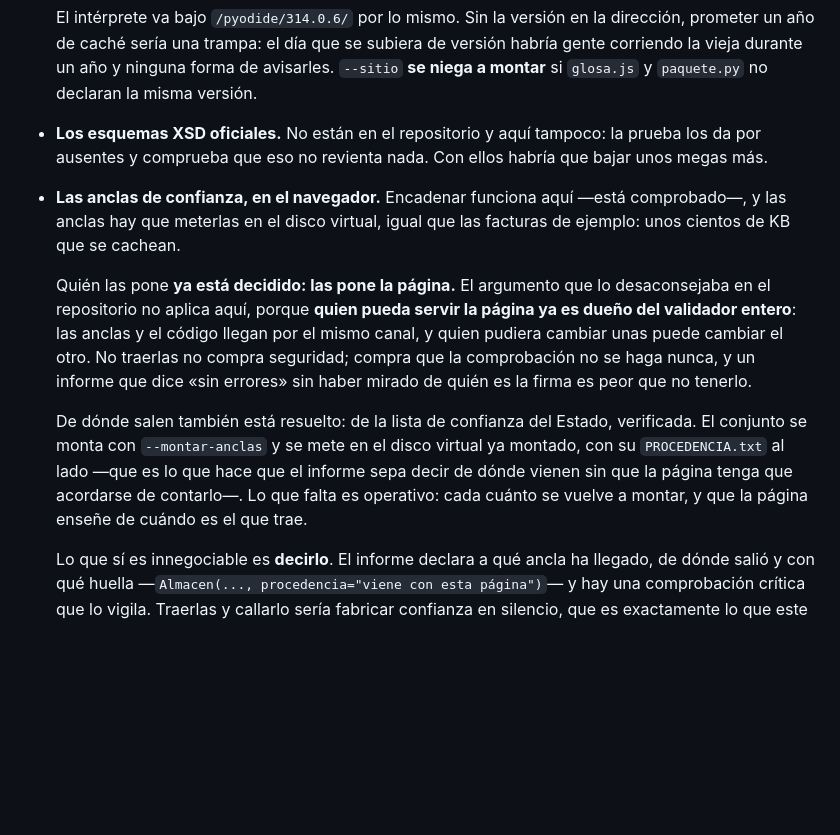
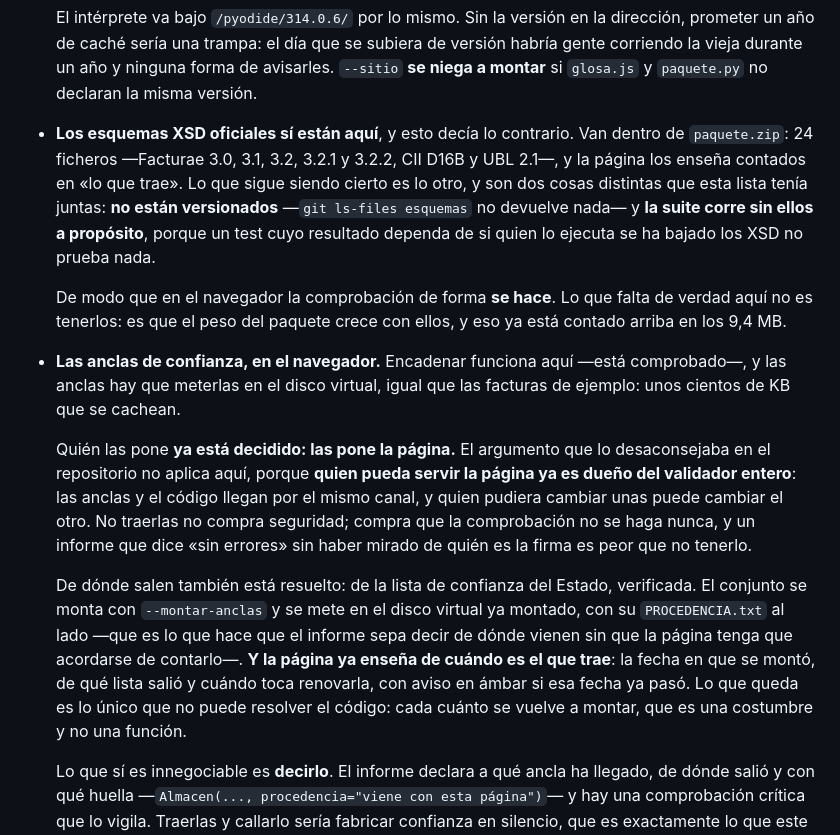
Before and after one commit to greedwhale/glosa-e, a Markdown page: web/LEEME.md, the part around the change. GitHub-like rendering; blank space fills up the shorter version.

Commit message:
La lista de pendientes decia que faltaban dos cosas que estaban hechas
Una lista de «lo que falta» que miente hacia el lado de que falta mas no es
inocua: es la que decide en que se trabaja despues. Estas dos habrian mandado
a implementar lo ya implementado.

**Los esquemas XSD.** `web/LEEME.md` decia «no estan en el repositorio y aqui
tampoco». Estan: `paquete.zip` lleva 24 dentro —Facturae 3.0, 3.1, 3.2, 3.2.1
y 3.2.2, CII D16B y UBL 2.1— y la pagina los cuenta en «lo que trae». Medido
abriendo el zip (418 ficheros, 24 .xsd) y mirandolo en el navegador con el
sitio montado.

Lo que confundia son dos cosas distintas que la frase tenia juntas: no estan
**versionados** —`git ls-files esquemas` no devuelve nada— y la **suite corre
sin ellos a proposito**, porque un test cuyo resultado dependa de si quien lo
ejecuta se los ha bajado no prueba nada. Las dos siguen siendo ciertas; la
conclusion que se sacaba de ellas, no. En el navegador la comprobacion de
forma se hace.

**De cuando son las anclas.** Tambien decia que faltaba que la pagina lo
ensenara. Lo ensena: de que lista salieron, la fecha en que se montaron y
cuando toca renovarlas, en ambar si esa fecha ya paso. Medido en el navegador:
24 esquemas, 268 anclas de firma, 121 de sellado, montadas el 2026-08-27 de la
lista del Ministerio publicada el 2026-08-06, renovacion el 2027-02-02.

De ese punto queda lo unico que no puede resolver el codigo: cada cuanto se
vuelve a montar, que es una costumbre y no una funcion.

```diff
--- a/web/LEEME.md
+++ b/web/LEEME.md
@@ -225,9 +225,17 @@ WebAssembly, sin que el fichero salga del ordenador.
   de versión habría gente corriendo la vieja durante un año y ninguna forma de
   avisarles. `--sitio` **se niega a montar** si `glosa.js` y `paquete.py` no
   declaran la misma versión.
-- **Los esquemas XSD oficiales.** No están en el repositorio y aquí tampoco:
-  la prueba los da por ausentes y comprueba que eso no revienta nada. Con ellos
-  habría que bajar unos megas más.
+- **Los esquemas XSD oficiales sí están aquí**, y esto decía lo contrario. Van
+  dentro de `paquete.zip`: 24 ficheros —Facturae 3.0, 3.1, 3.2, 3.2.1 y 3.2.2,
+  CII D16B y UBL 2.1—, y la página los enseña contados en «lo que trae». Lo que
+  sigue siendo cierto es lo otro, y son dos cosas distintas que esta lista tenía
+  juntas: **no están versionados** —`git ls-files esquemas` no devuelve nada— y
+  **la suite corre sin ellos a propósito**, porque un test cuyo resultado
+  dependa de si quien lo ejecuta se ha bajado los XSD no prueba nada.
+
+  De modo que en el navegador la comprobación de forma **se hace**. Lo que
+  falta de verdad aquí no es tenerlos: es que el peso del paquete crece con
+  ellos, y eso ya está contado arriba en los 9,4 MB.
 - **Las anclas de confianza, en el navegador.** Encadenar funciona aquí —está
   comprobado—, y las anclas hay que meterlas en el disco virtual, igual que las
   facturas de ejemplo: unos cientos de KB que se cachean.
@@ -244,8 +252,11 @@ WebAssembly, sin que el fichero salga del ordenador.
   verificada. El conjunto se monta con `--montar-anclas` y se mete en el disco
   virtual ya montado, con su `PROCEDENCIA.txt` al lado —que es lo que hace que
   el informe sepa decir de dónde vienen sin que la página tenga que acordarse
-  de contarlo—. Lo que falta es operativo: cada cuánto se vuelve a montar, y
-  que la página enseñe de cuándo es el que trae.
+  de contarlo—. **Y la página ya enseña de cuándo es el que trae**: la fecha en
+  que se montó, de qué lista salió y cuándo toca renovarla, con aviso en ámbar
+  si esa fecha ya pasó. Lo que queda es lo único que no puede resolver el
+  código: cada cuánto se vuelve a montar, que es una costumbre y no una
+  función.
 
   Lo que sí es innegociable es **decirlo**. El informe declara a qué ancla ha
   llegado, de dónde salió y con qué huella —`Almacen(..., procedencia="viene
```
